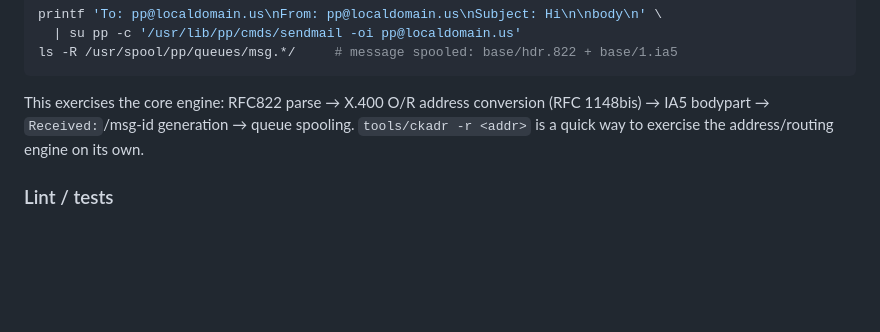
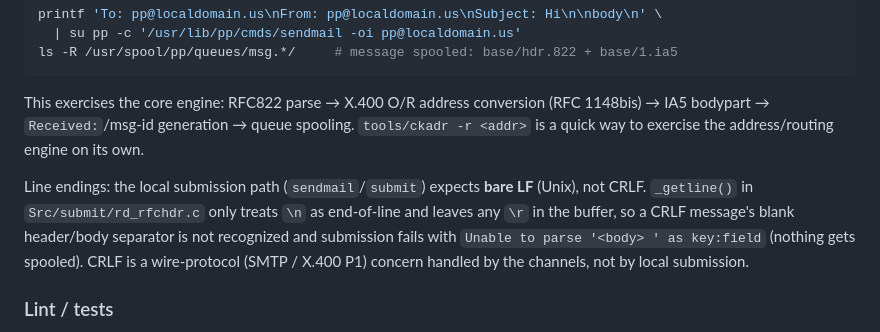
Before and after one commit to Wildboar-Software/pp, a Markdown page: AGENTS.md, the part around the change. Drawn GitHub-style; blank space fills up the shorter version.

Commit message:
Note that local submission expects LF, not CRLF, line endings
Co-authored-by: Jonathan Wilbur <jonathan@wilbur.space>

```diff
--- a/AGENTS.md
+++ b/AGENTS.md
@@ -103,6 +103,14 @@ This exercises the core engine: RFC822 parse → X.400 O/R address conversion
 `tools/ckadr -r <addr>` is a quick way to exercise the address/routing engine on
 its own.
 
+Line endings: the local submission path (`sendmail`/`submit`) expects **bare LF**
+(Unix), not CRLF. `_getline()` in `Src/submit/rd_rfchdr.c` only treats `\n` as
+end-of-line and leaves any `\r` in the buffer, so a CRLF message's blank
+header/body separator is not recognized and submission fails with
+`Unable to parse '<body> ' as key:field` (nothing gets spooled). CRLF is a
+wire-protocol (SMTP / X.400 P1) concern handled by the channels, not by local
+submission.
+
 ### Lint / tests
 
 There is no modern lint/test harness. The Makefile `lint` target uses the legacy
```
